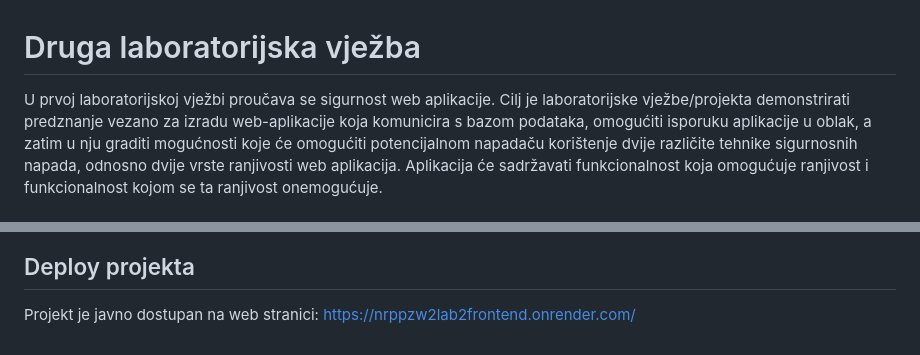
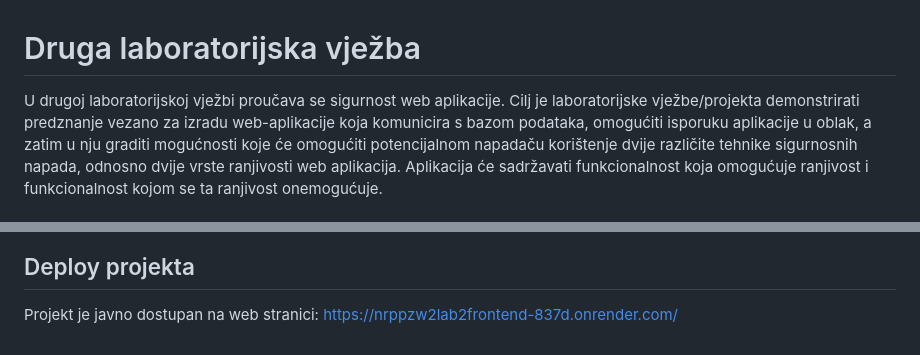
Before and after one commit to ismiljanic/nrppzw, a Markdown page: 2.lab/README.md, 2 parts joined by grey strips. GitHub-like rendering.

Commit message:
updated README.md deploy link

```diff
--- a/2.lab/README.md
+++ b/2.lab/README.md
@@ -1,6 +1,6 @@
 # Druga laboratorijska vježba
 
-U prvoj laboratorijskoj vježbi proučava se sigurnost web aplikacije.
+U drugoj laboratorijskoj vježbi proučava se sigurnost web aplikacije.
 Cilj je laboratorijske vježbe/projekta demonstrirati predznanje vezano za izradu web-aplikacije koja komunicira s bazom
 podataka, omogućiti isporuku aplikacije u oblak, a zatim u nju graditi mogućnosti koje će omogućiti potencijalnom
 napadaču korištenje dvije različite tehnike sigurnosnih napada, odnosno dvije vrste ranjivosti web aplikacija.
@@ -110,4 +110,4 @@ DISCLAIMER: Za lokalno testiranje potrebno je kreirati vlastitu bazu podataka i
 <img src="./pictures/brokenAuth2.png" style="max-width: 100%; height: auto;">
 
 ## Deploy projekta
-Projekt je javno dostupan na web stranici: https://nrppzw2lab2frontend.onrender.com/
+Projekt je javno dostupan na web stranici: https://nrppzw2lab2frontend-837d.onrender.com/
```
